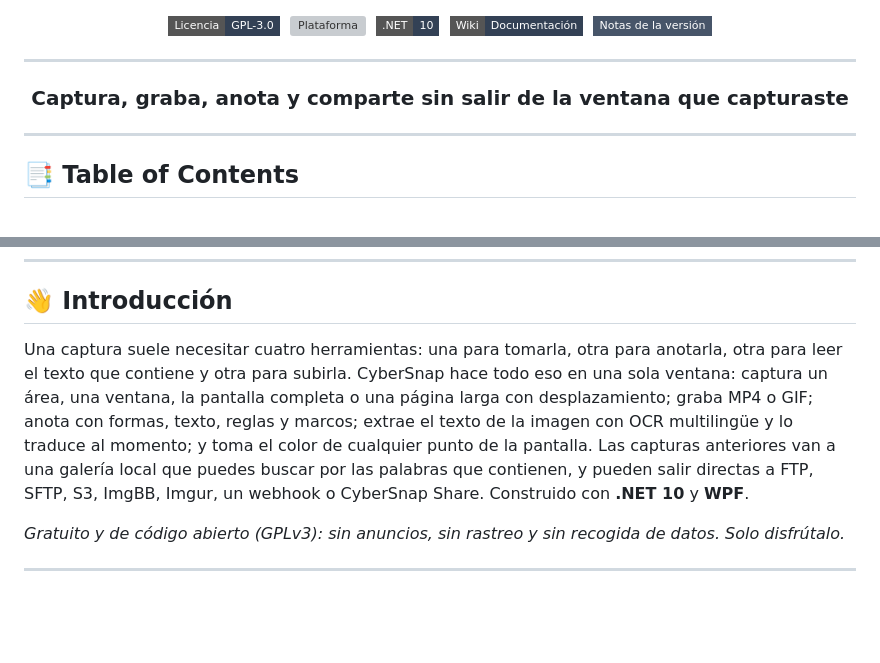
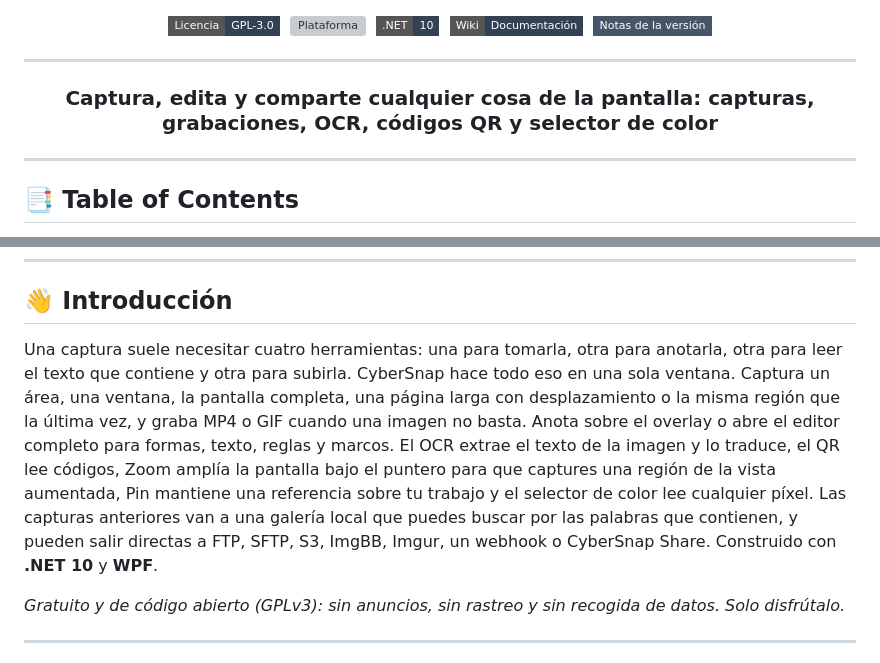
Before and after one commit to CyberGems/CyberSnap, a Markdown page: README.es.md, 2 parts joined by grey strips. Rendered like a GitHub page; badges without logos; blank space fills up the shorter version; grey boxes are pictures that could not be loaded.

Commit message:
docs: cover the full editor, repeat capture and tray tools in the introduction

```diff
--- a/README.es.md
+++ b/README.es.md
@@ -25,7 +25,7 @@
 
 <div align="center">
 
-### Captura, graba, anota y comparte sin salir de la ventana que capturaste
+### Captura, edita y comparte cualquier cosa de la pantalla: capturas, grabaciones, OCR, códigos QR y selector de color
 
 </div>
 
@@ -60,7 +60,7 @@
 
 ## 👋 Introducción
 
-Una captura suele necesitar cuatro herramientas: una para tomarla, otra para anotarla, otra para leer el texto que contiene y otra para subirla. CyberSnap hace todo eso en una sola ventana: captura un área, una ventana, la pantalla completa o una página larga con desplazamiento; graba MP4 o GIF; anota con formas, texto, reglas y marcos; extrae el texto de la imagen con OCR multilingüe y lo traduce al momento; y toma el color de cualquier punto de la pantalla. Las capturas anteriores van a una galería local que puedes buscar por las palabras que contienen, y pueden salir directas a FTP, SFTP, S3, ImgBB, Imgur, un webhook o CyberSnap Share. Construido con **.NET 10** y **WPF**.
+Una captura suele necesitar cuatro herramientas: una para tomarla, otra para anotarla, otra para leer el texto que contiene y otra para subirla. CyberSnap hace todo eso en una sola ventana. Captura un área, una ventana, la pantalla completa, una página larga con desplazamiento o la misma región que la última vez, y graba MP4 o GIF cuando una imagen no basta. Anota sobre el overlay o abre el editor completo para formas, texto, reglas y marcos. El OCR extrae el texto de la imagen y lo traduce, el QR lee códigos, Zoom amplía la pantalla bajo el puntero para que captures una región de la vista aumentada, Pin mantiene una referencia sobre tu trabajo y el selector de color lee cualquier píxel. Las capturas anteriores van a una galería local que puedes buscar por las palabras que contienen, y pueden salir directas a FTP, SFTP, S3, ImgBB, Imgur, un webhook o CyberSnap Share. Construido con **.NET 10** y **WPF**.
 
 *Gratuito y de código abierto (GPLv3): sin anuncios, sin rastreo y sin recogida de datos. Solo disfrútalo.*
 
```
Also changed, not shown: README.md (+2 -2 lines).
